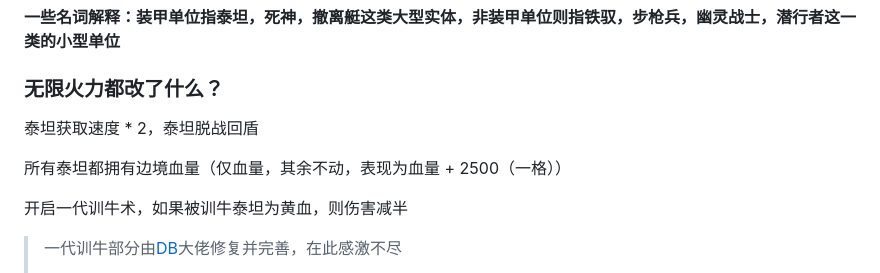
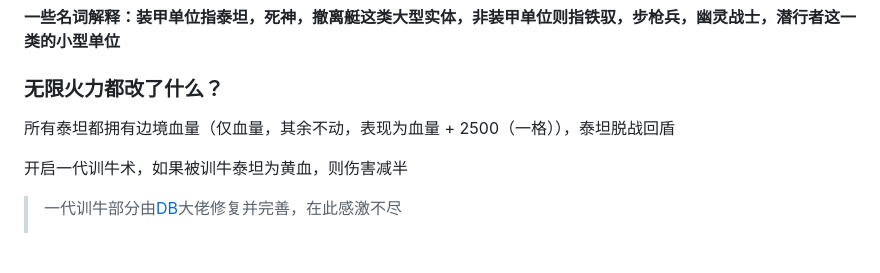
Before and after one commit to TheStarAndRiver/ifpdocs, a Markdown page: docs.md, the part around the change. Drawn GitHub-style; blank space fills up the shorter version.

```diff
--- a/docs.md
+++ b/docs.md
@@ -2,9 +2,7 @@
 
 ### 无限火力都改了什么？
 
-泰坦获取速度 \* 2，泰坦脱战回盾
-
-所有泰坦都拥有边境血量（仅血量，其余不动，表现为血量 + 2500（一格））
+所有泰坦都拥有边境血量（仅血量，其余不动，表现为血量 + 2500（一格）），泰坦脱战回盾
 
 开启一代训牛术，如果被训牛泰坦为黄血，则伤害减半
 
```
